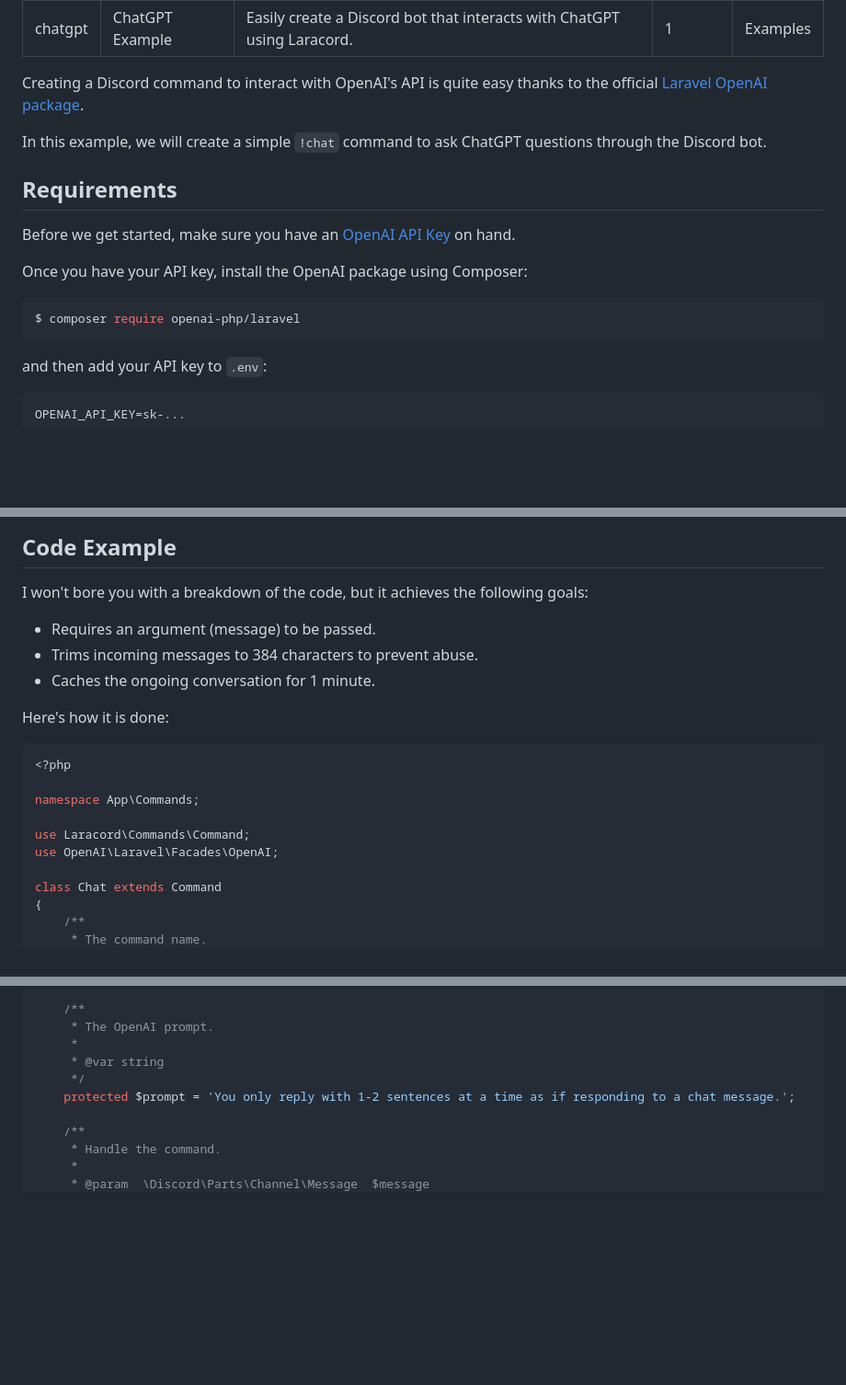
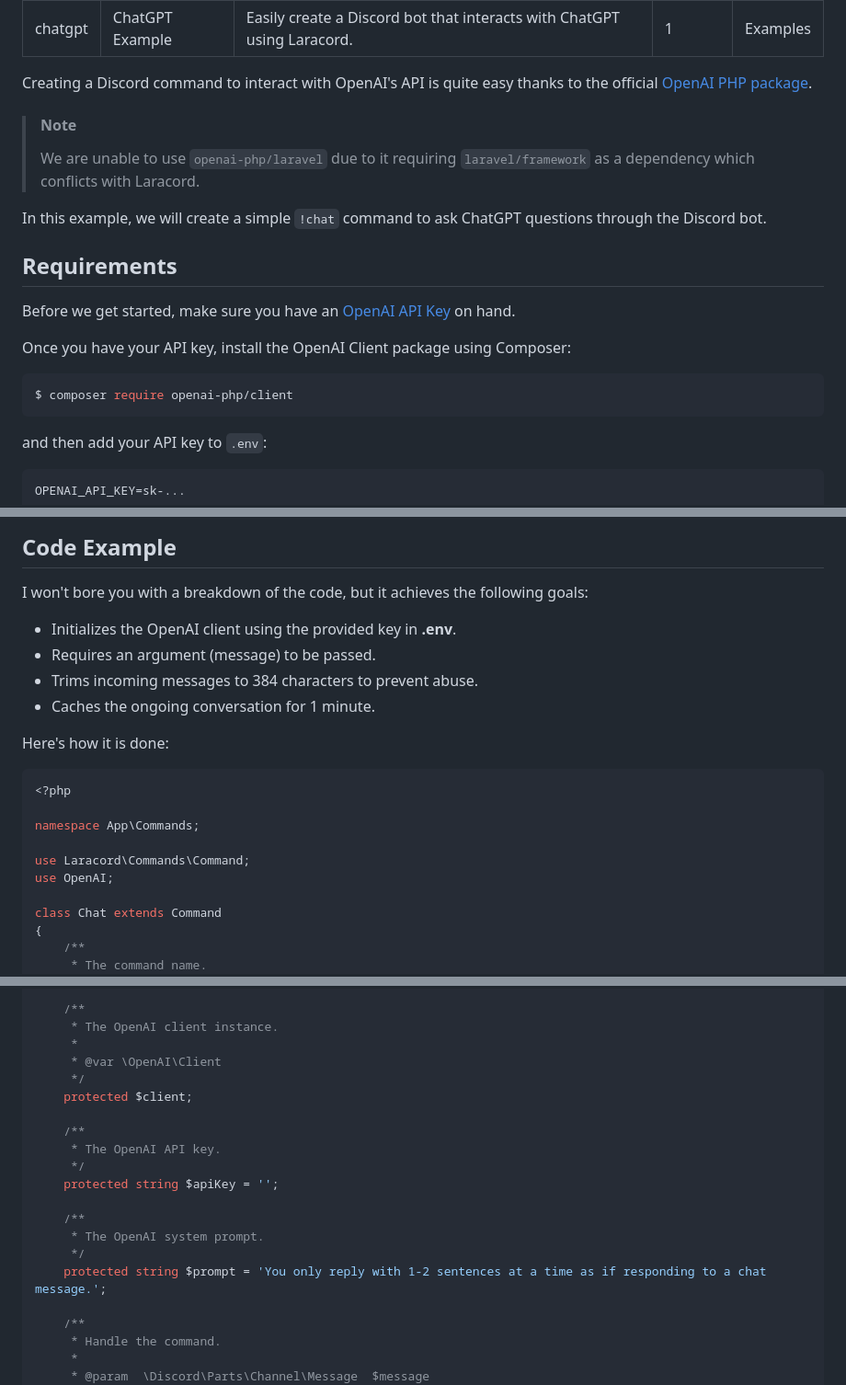
Before and after one commit to laracord/laracord.com, a Markdown page: content/docs/chatgpt.md, 3 parts joined by grey strips. Shown at 92% size. Drawn GitHub-style; blank space fills up the shorter version.

````diff
--- a/content/docs/chatgpt.md
+++ b/content/docs/chatgpt.md
@@ -6,7 +6,11 @@ priority: 1
 group: Examples
 ---
 
-Creating a Discord command to interact with OpenAI's API is quite easy thanks to the official [Laravel OpenAI package](https://github.com/openai-php/laravel).
+Creating a Discord command to interact with OpenAI's API is quite easy thanks to the official [OpenAI PHP package](https://github.com/openai-php/client).
+
+> #### Note
+>
+> We are unable to use `openai-php/laravel` due to it requiring `laravel/framework` as a dependency which conflicts with Laracord.
 
 In this example, we will create a simple `!chat` command to ask ChatGPT questions through the Discord bot.
 
@@ -14,10 +18,10 @@ In this example, we will create a simple `!chat` command to ask ChatGPT question
 
 Before we get started, make sure you have an [OpenAI API Key](https://platform.openai.com/api-keys) on hand.
 
-Once you have your API key, install the OpenAI package using Composer:
+Once you have your API key, install the OpenAI Client package using Composer:
 
 ```sh
-$ composer require openai-php/laravel
+$ composer require openai-php/client
 ```
 
 and then add your API key to `.env`:
@@ -38,6 +42,7 @@ $ php laracord make:command Chat
 
 I won't bore you with a breakdown of the code, but it achieves the following goals:
 
+- Initializes the OpenAI client using the provided key in **.env**.
 - Requires an argument (message) to be passed.
 - Trims incoming messages to 384 characters to prevent abuse.
 - Caches the ongoing conversation for 1 minute.
@@ -50,7 +55,7 @@ Here's how it is done:
 namespace App\Commands;
 
 use Laracord\Commands\Command;
-use OpenAI\Laravel\Facades\OpenAI;
+use OpenAI;
 
 class Chat extends Command
 {
@@ -83,11 +88,21 @@ class Chat extends Command
     protected $apiKey = '';
 
     /**
-     * The OpenAI prompt.
+     * The OpenAI client instance.
      *
-     * @var string
+     * @var \OpenAI\Client
      */
-    protected $prompt = 'You only reply with 1-2 sentences at a time as if responding to a chat message.';
+    protected $client;
+
+    /**
+     * The OpenAI API key.
+     */
+    protected string $apiKey = '';
+
+    /**
+     * The OpenAI system prompt.
+     */
+    protected string $prompt = 'You only reply with 1-2 sentences at a time as if responding to a chat message.';
 
     /**
      * Handle the command.
````
Also changed, not shown: other parts of content/docs/chatgpt.md (+73 -0 lines).
